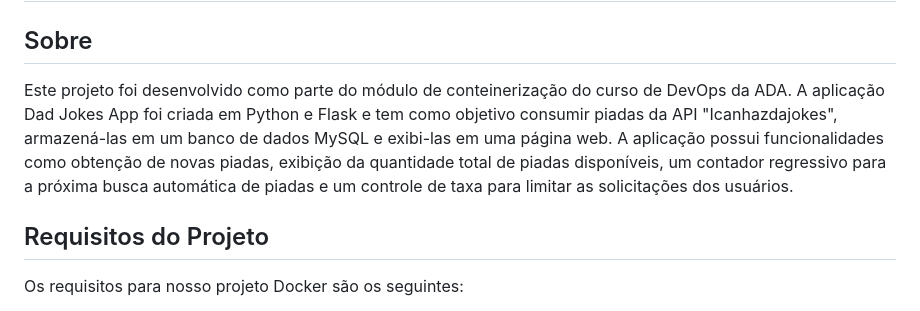
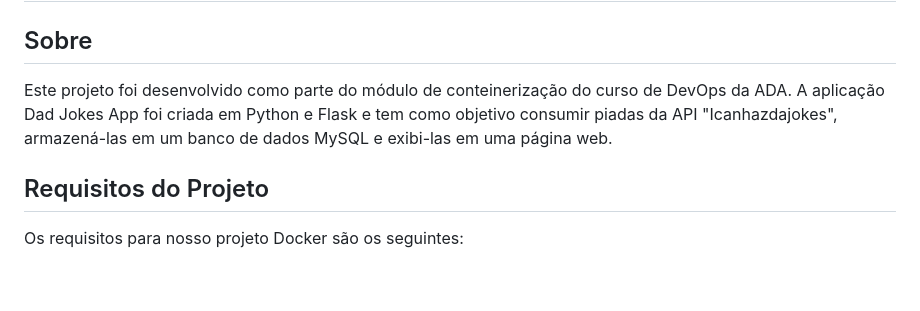
Before and after one commit to mdgjohnny/ada_docker, a Markdown page: README.md, the part around the change. GitHub-like rendering; blank space fills up the shorter version.

```diff
--- a/README.md
+++ b/README.md
@@ -1,9 +1,11 @@
 # Dad Jokes App
 
 ## Sobre
-Este projeto foi desenvolvido como parte do módulo de conteinerização do curso de DevOps da ADA. A aplicação Dad Jokes App foi criada em Python e Flask e tem como objetivo consumir piadas da API "Icanhazdajokes", armazená-las em um banco de dados MySQL e exibi-las em uma página web. A aplicação possui funcionalidades como obtenção de novas piadas, exibição da quantidade total de piadas disponíveis, um contador regressivo para a próxima busca automática de piadas e um controle de taxa para limitar as solicitações dos usuários.
+
+Este projeto foi desenvolvido como parte do módulo de conteinerização do curso de DevOps da ADA. A aplicação Dad Jokes App foi criada em Python e Flask e tem como objetivo consumir piadas da API "Icanhazdajokes", armazená-las em um banco de dados MySQL e exibi-las em uma página web.
 
 ## Requisitos do Projeto
+
 Os requisitos para nosso projeto Docker são os seguintes:
 
 Utilizar uma aplicação web de preferência na linguagem Python com Flask.
```
